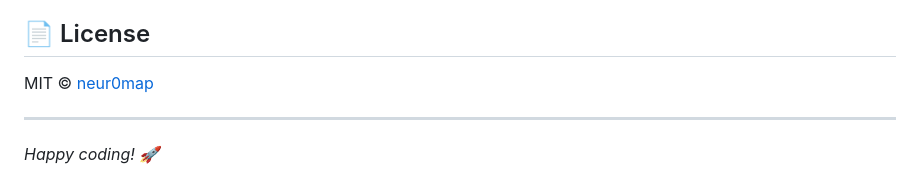
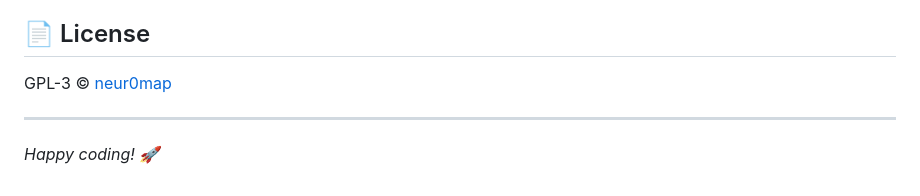
Before and after one commit to neur0map/manx, a Markdown page: README.md, the part around the change. Rendered like a GitHub page.

Commit message:
Change license from MIT to GPL-3

```diff
--- a/README.md
+++ b/README.md
@@ -230,7 +230,7 @@ Example: `manx search "Tauri tables"` would search official docs AND `tauri-apps
 
 ## 📄 License
 
-MIT © [neur0map](https://github.com/neur0map)
+GPL-3 © [neur0map](https://github.com/neur0map)
 
 ---
 
```
